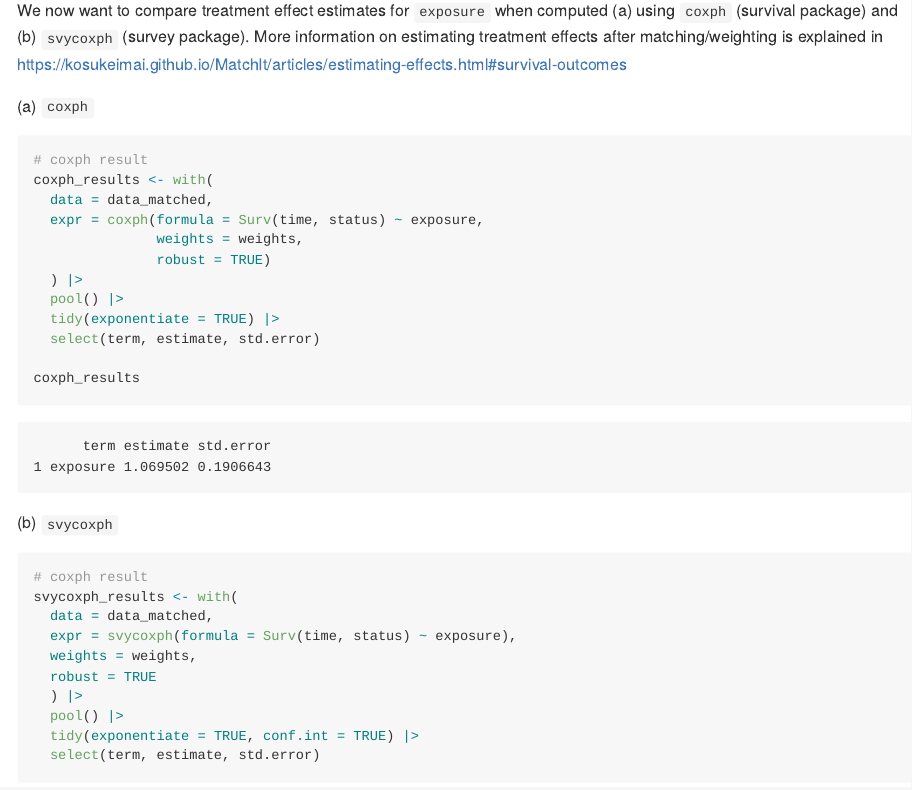
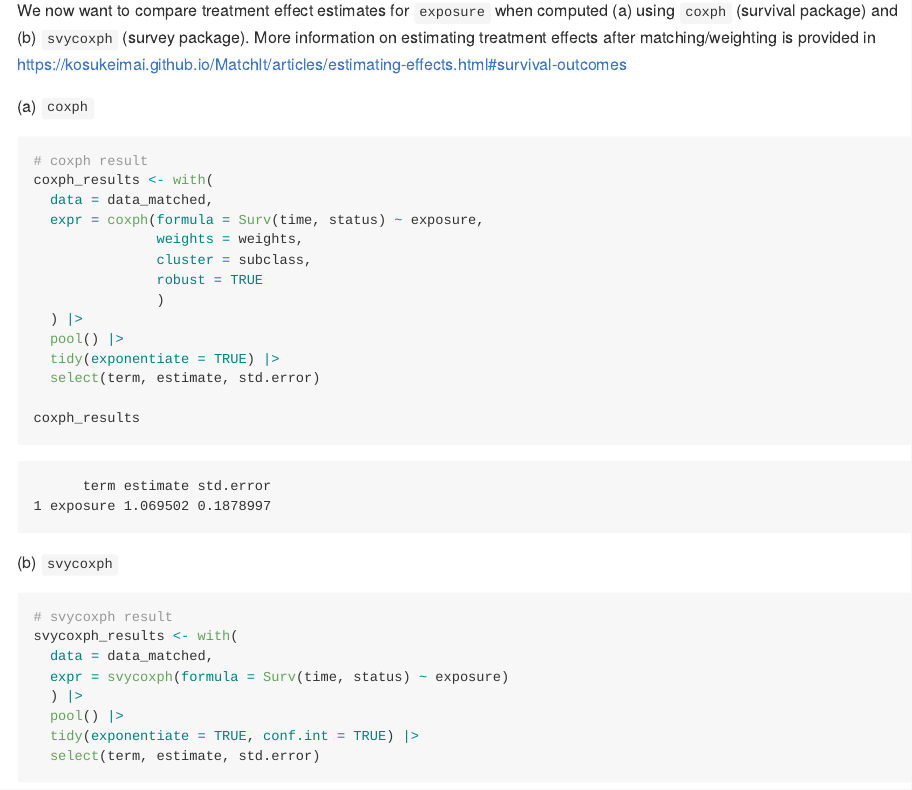
Before and after one commit to janickweberpals/svycoxphMI, a Quarto document (README.qmd): the page in a window 1100 px wide, from 1340 px down. The pictures show the output file README.md that the author committed with the source, drawn offline in the style of GitHub.

Commit message:
added more details

````diff
--- a/README.qmd
+++ b/README.qmd
@@ -64,7 +64,7 @@ data_matched <- matchthem(
   )
 ```
 
-We now want to compare treatment effect estimates for `exposure` when computed (a) using `coxph` (survival package) and (b) `svycoxph` (survey package). More information on estimating treatment effects after matching/weighting is explained in <https://kosukeimai.github.io/MatchIt/articles/estimating-effects.html#survival-outcomes>
+We now want to compare treatment effect estimates for `exposure` when computed (a) using `coxph` (survival package) and (b) `svycoxph` (survey package). More information on estimating treatment effects after matching/weighting is provided in <https://kosukeimai.github.io/MatchIt/articles/estimating-effects.html#survival-outcomes>
 
 \(a\) `coxph`
 
@@ -76,7 +76,9 @@ coxph_results <- with(
   data = data_matched,
   expr = coxph(formula = Surv(time, status) ~ exposure,
                weights = weights,
-               robust = TRUE)
+               cluster = subclass,
+               robust = TRUE
+               )
   ) |>
   pool() |>
   tidy(exponentiate = TRUE) |>
@@ -90,12 +92,10 @@ coxph_results
 ```{r}
 #| label: svycoxph
 
-# coxph result
+# svycoxph result
 svycoxph_results <- with(
   data = data_matched,
-  expr = svycoxph(formula = Surv(time, status) ~ exposure),
-  weights = weights,
-  robust = TRUE
+  expr = svycoxph(formula = Surv(time, status) ~ exposure)
   ) |>
   pool() |>
   tidy(exponentiate = TRUE, conf.int = TRUE) |>
````
Also changed, not shown: README.md, README.qmd (2 more changed lines).
